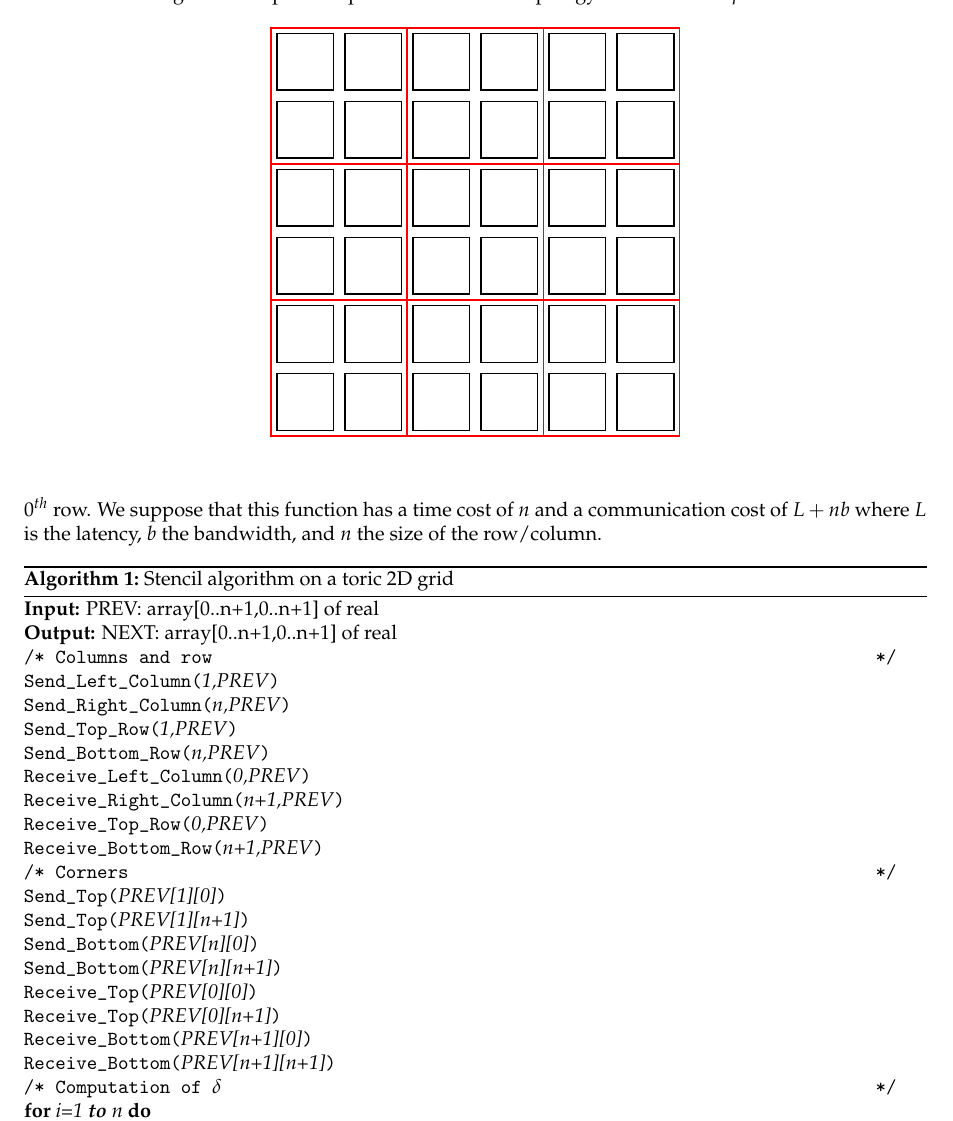
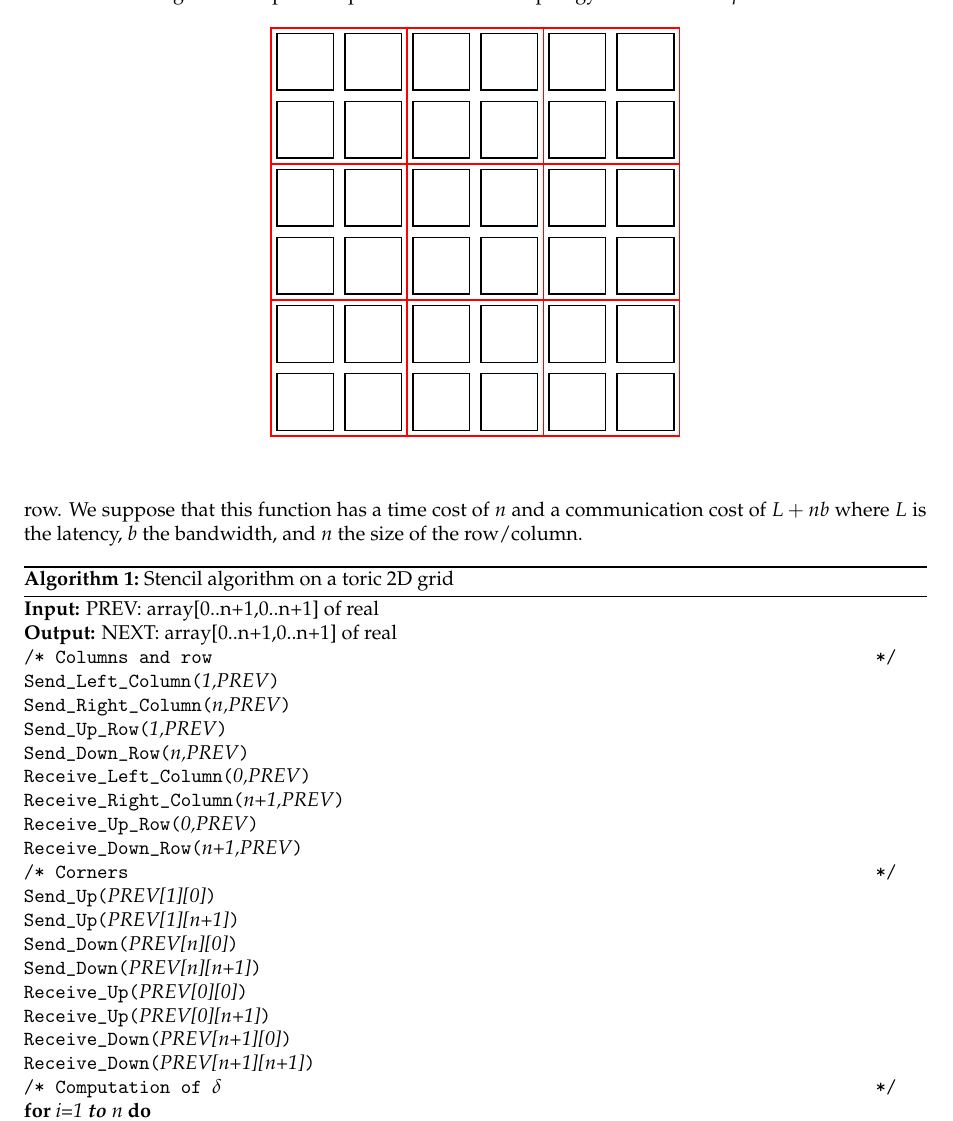
Before and after one commit to yhamoudi/heatEquation, a LaTeX document (Report/Report.tex): part of page 2 of 4, cut at the place of the change. Compiled offline with pdfLaTeX.

Commit message:
Top,Bottom -> Up,Down

```diff
--- a/Report/Report.tex
+++ b/Report/Report.tex
@@ -101,23 +101,23 @@ We consider functions \texttt{Send\_X} (resp. \texttt{Receive\_X}) for \texttt{X
 We suppose that this function has a time cost of $1$ and a communication cost of $L+b$ where $L$ is the latency and $b$ the bandwidth.
 
-We also consider functions to send an entire row (resp. column) as one single message, to decrease the overall latency. For instance, \texttt{Send\_Bottom\_Row(n,PREV)} will send to the bottom processor the $\text{n}^{th}$ row, whereas \texttt{Send\_Top\_Row(0,PREV)} will receive from the top processor a row, which will be stored as the $\text{0}^{th}$ row.
+We also consider functions to send an entire row (resp. column) as one single message, to decrease the overall latency. For instance, \texttt{Send\_Down\_Row(n,PREV)} will send to the down processor the $\text{n}^{th}$ row, whereas \texttt{Send\_Up\_Row(0,PREV)} will receive from the up processor a row, which will be stored as the $\text{0}^{th}$ row.
 We suppose that this function has a time cost of $n$ and a communication cost of $L+nb$ where $L$ is the latency, $b$ the bandwidth, and $n$ the size of the row/column.
 
 \begin{algorithm}[H]
-\SetKwFunction{sndtop}{Send\_Top}
-\SetKwFunction{sndbot}{Send\_Bottom}
+\SetKwFunction{sndup}{Send\_Up}
+\SetKwFunction{snddown}{Send\_Down}
 \SetKwFunction{sndleft}{Send\_Left}
 \SetKwFunction{sndright}{Send\_Right}
-\SetKwFunction{rcvtop}{Receive\_Top}
-\SetKwFunction{rcvbot}{Receive\_Bottom}
+\SetKwFunction{rcvup}{Receive\_Up}
+\SetKwFunction{rcvdown}{Receive\_Down}
 \SetKwFunction{rcvleft}{Receive\_Left}
 \SetKwFunction{rcvright}{Receive\_Right}
-\SetKwFunction{sndtopr}{Send\_Top\_Row}
-\SetKwFunction{sndbotr}{Send\_Bottom\_Row}
+\SetKwFunction{sndupr}{Send\_Up\_Row}
+\SetKwFunction{snddownr}{Send\_Down\_Row}
 \SetKwFunction{sndleftc}{Send\_Left\_Column}
 \SetKwFunction{sndrightc}{Send\_Right\_Column}
-\SetKwFunction{rcvtopr}{Receive\_Top\_Row}
-\SetKwFunction{rcvbotr}{Receive\_Bottom\_Row}
+\SetKwFunction{rcvupr}{Receive\_Up\_Row}
+\SetKwFunction{rcvdownr}{Receive\_Down\_Row}
 \SetKwFunction{rcvleftc}{Receive\_Left\_Column}
 \SetKwFunction{rcvrightc}{Receive\_Right\_Column}
 \DontPrintSemicolon
@@ -127,21 +127,21 @@ We suppose that this function has a time cost of $n$ and a communication cost of
 \tcc{Columns and row}
 \sndleftc{1,PREV}\;
 \sndrightc{n,PREV}\;
-\sndtopr{1,PREV}\;
-\sndbotr{n,PREV}\;
+\sndupr{1,PREV}\;
+\snddownr{n,PREV}\;
 \rcvleftc{0,PREV}\;
 \rcvrightc{n+1,PREV}\;
-\rcvtopr{0,PREV}\;
-\rcvbotr{n+1,PREV}\;
+\rcvupr{0,PREV}\;
+\rcvdownr{n+1,PREV}\;
 \tcc{Corners}
-\sndtop{PREV[1][0]}\;
-\sndtop{PREV[1][n+1]}\;
-\sndbot{PREV[n][0]}\;
-\sndbot{PREV[n][n+1]}\;
-\rcvtop{PREV[0][0]}\;
-\rcvtop{PREV[0][n+1]}\;
-\rcvbot{PREV[n+1][0]}\;
-\rcvbot{PREV[n+1][n+1]}\;
+\sndup{PREV[1][0]}\;
+\sndup{PREV[1][n+1]}\;
+\snddown{PREV[n][0]}\;
+\snddown{PREV[n][n+1]}\;
+\rcvup{PREV[0][0]}\;
+\rcvup{PREV[0][n+1]}\;
+\rcvdown{PREV[n+1][0]}\;
+\rcvdown{PREV[n+1][n+1]}\;
 \caption{Stencil algorithm on a toric 2D grid\label{algoq3}}
 \tcc{Computation of $\delta$}
 \For{i=1 \textbf{to} n}{
```
Also changed, not shown: Report/Report.pdf, Report/Report.tex (2 more changed lines).
